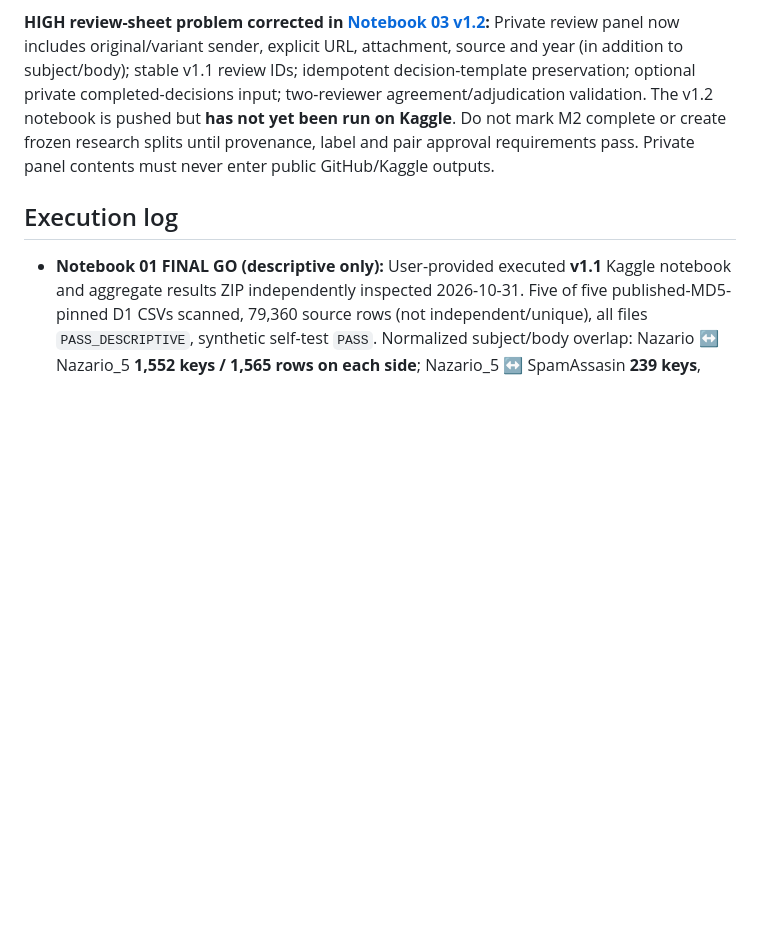
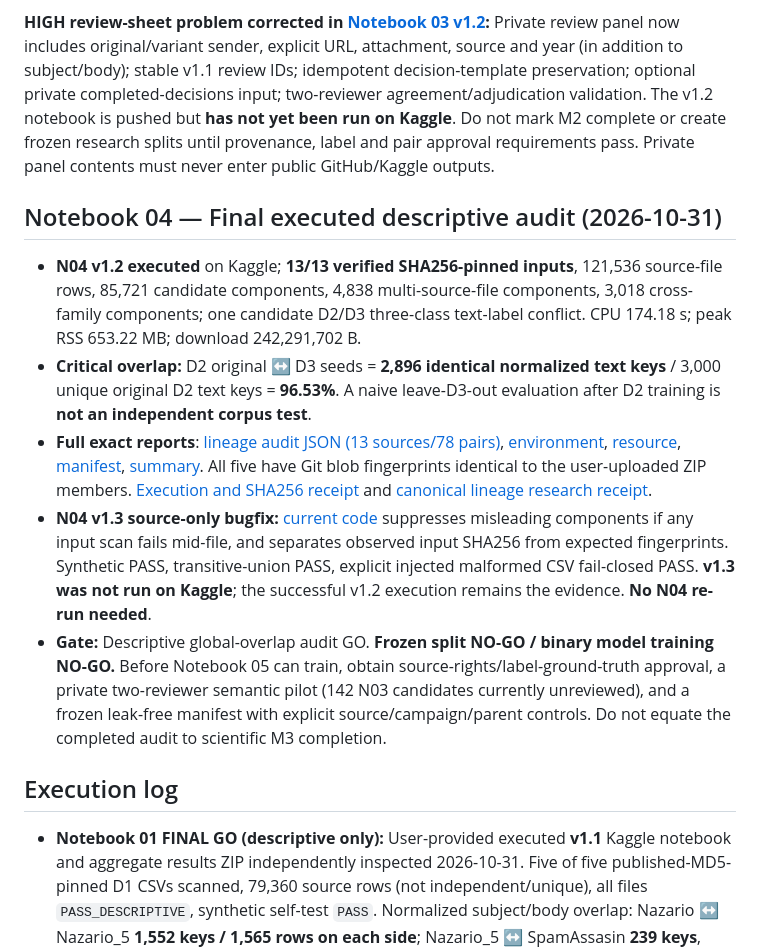
Before and after one commit to kahakashanashraf/AI-Generated-Phishing-Detection, a Markdown page: notebooks/README.md, the part around the change. Rendered like a GitHub page; blank space fills up the shorter version.

Commit message:
docs: log full N04 verified lineage results, scientific blockers and v1.3 robustness fix

```diff
--- a/notebooks/README.md
+++ b/notebooks/README.md
@@ -30,6 +30,14 @@ One notebook = one research milestone. Start with Notebook 01 and do not proceed
 **Executed v1.1:** [original safe results, source SHA256, environment/resource reports](results/03_Pairs/README.md) — all five aggregate outputs preserved **byte-identically** from the uploaded ZIP. Six verified sources; 29,025 structural candidate pairs; no unmatched variants; 142 pilot review candidates. **Descriptive structural GO, scientific M2 paired-gold NO-GO** because no independent human judgments yet.
 
 **HIGH review-sheet problem corrected in [Notebook 03 v1.2](03_Pair_and_Security_Counterfactual_Review.ipynb):** Private review panel now includes original/variant sender, explicit URL, attachment, source and year (in addition to subject/body); stable v1.1 review IDs; idempotent decision-template preservation; optional private completed-decisions input; two-reviewer agreement/adjudication validation. The v1.2 notebook is pushed but **has not yet been run on Kaggle**. Do not mark M2 complete or create frozen research splits until provenance, label and pair approval requirements pass. Private panel contents must never enter public GitHub/Kaggle outputs.
+
+## Notebook 04 — Final executed descriptive audit (2026-10-31)
+
+- **N04 v1.2 executed** on Kaggle; **13/13 verified SHA256-pinned inputs**, 121,536 source-file rows, 85,721 candidate components, 4,838 multi-source-file components, 3,018 cross-family components; one candidate D2/D3 three-class text-label conflict. CPU 174.18 s; peak RSS 653.22 MB; download 242,291,702 B.
+- **Critical overlap:** D2 original ↔ D3 seeds = **2,896 identical normalized text keys** / 3,000 unique original D2 text keys = **96.53%**. A naive leave-D3-out evaluation after D2 training is **not an independent corpus test**.
+- **Full exact reports**: [lineage audit JSON (13 sources/78 pairs)](results/04_Global_Lineage/v1_2/lineage_audit.json), [environment](results/04_Global_Lineage/v1_2/environment.json), [resource](results/04_Global_Lineage/v1_2/resource_usage.json), [manifest](results/04_Global_Lineage/v1_2/run_manifest.json), [summary](results/04_Global_Lineage/v1_2/summary.txt). All five have Git blob fingerprints identical to the user-uploaded ZIP members. [Execution and SHA256 receipt](results/04_Global_Lineage/v1_2/README.md) and [canonical lineage research receipt](../data/audit/lineage/D1_D4_global_overlap_2026-10-31.md).
+- **N04 v1.3 source-only bugfix:** [current code](04_Global_Lineage_and_Frozen_Splits.ipynb) suppresses misleading components if any input scan fails mid-file, and separates observed input SHA256 from expected fingerprints. Synthetic PASS, transitive-union PASS, explicit injected malformed CSV fail-closed PASS. **v1.3 was not run on Kaggle**; the successful v1.2 execution remains the evidence. **No N04 re-run needed**.
+- **Gate:** Descriptive global-overlap audit GO. **Frozen split NO-GO / binary model training NO-GO.** Before Notebook 05 can train, obtain source-rights/label-ground-truth approval, a private two-reviewer semantic pilot (142 N03 candidates currently unreviewed), and a frozen leak-free manifest with explicit source/campaign/parent controls. Do not equate the completed audit to scientific M3 completion.
 
 ## Execution log
 
```
